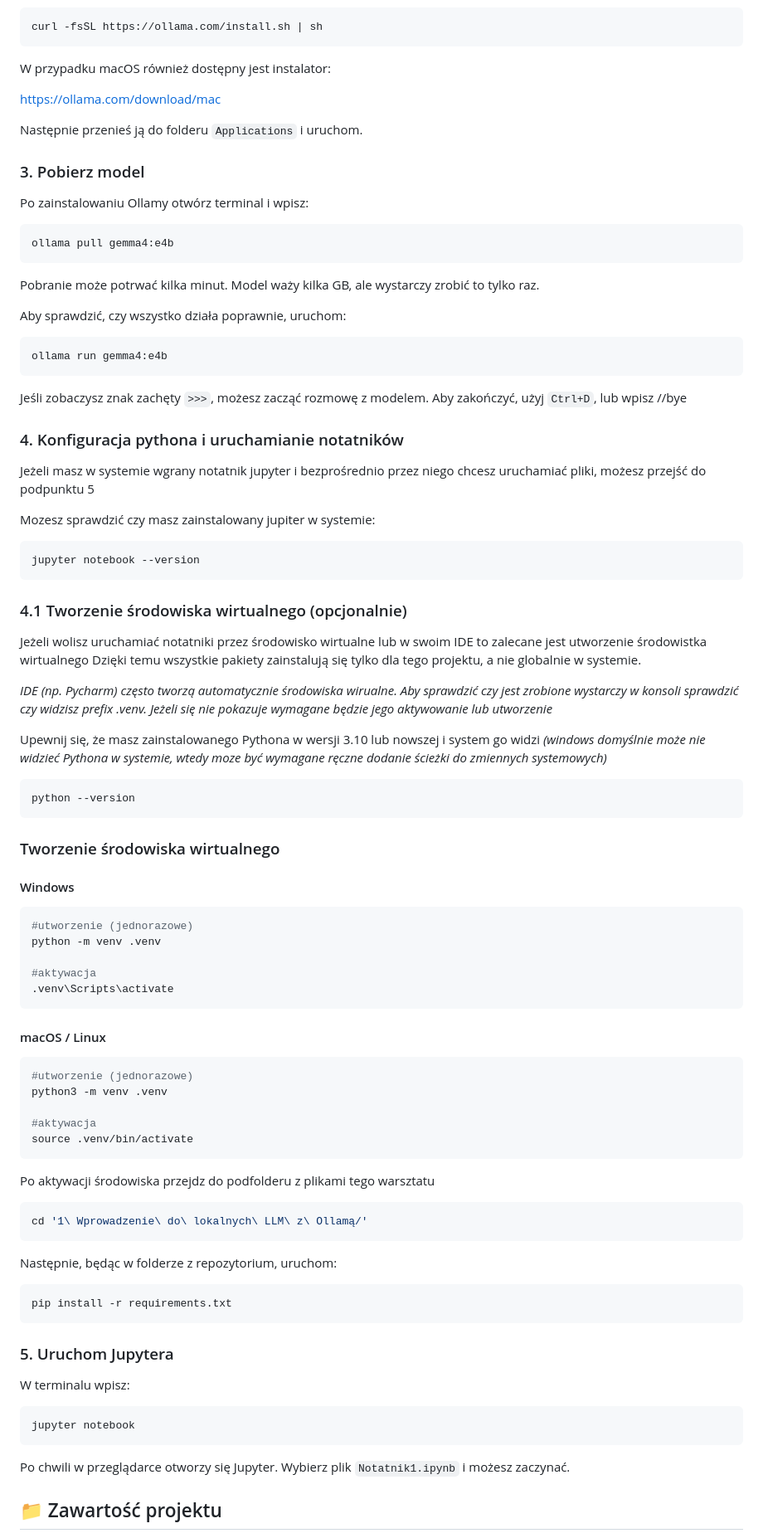
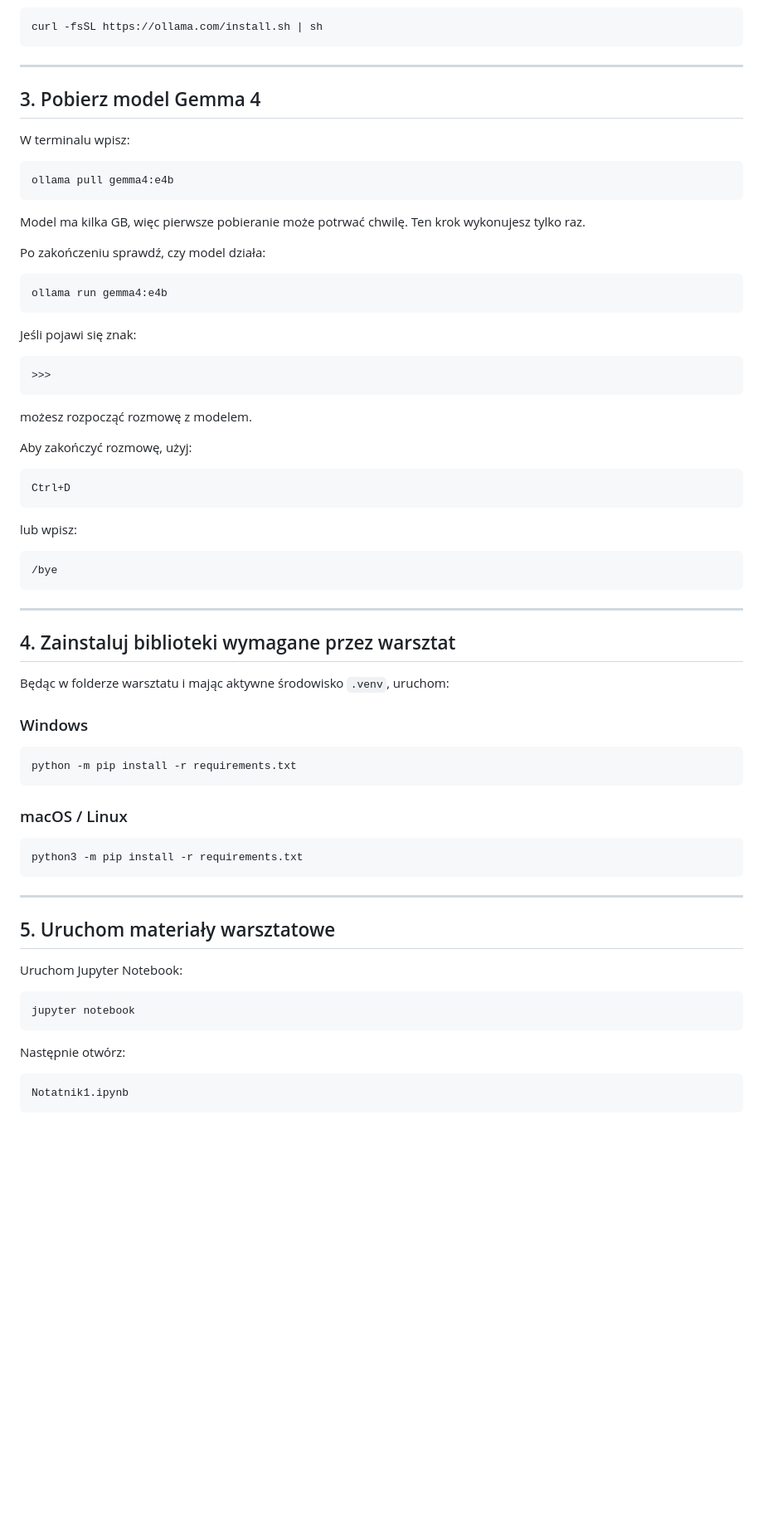
Before and after one commit to AIpakaCharlie/workshops, a Markdown page: 1 Wprowadzenie do lokalnych LLM z Ollamą/README.md, the part around one of its changes. Shown at 83% size. Drawn GitHub-style; blank space fills up the shorter version.

````diff
--- a/1 Wprowadzenie do lokalnych LLM z Ollamą/README.md
+++ b/1 Wprowadzenie do lokalnych LLM z Ollamą/README.md
@@ -71,94 +91,75 @@ W terminalu uruchom:
 curl -fsSL https://ollama.com/install.sh | sh
 ```
 
-W przypadku macOS również dostępny jest instalator:
+---
 
-[https://ollama.com/download/mac](https://ollama.com/download/mac)
+## 3. Pobierz model Gemma 4
 
-Następnie przenieś ją do folderu `Applications` i uruchom.
-
-### 3. Pobierz model
-
-Po zainstalowaniu Ollamy otwórz terminal i wpisz:
+W terminalu wpisz:
 
 ```bash
 ollama pull gemma4:e4b
 ```
 
-Pobranie może potrwać kilka minut. Model waży kilka GB, ale wystarczy zrobić to tylko raz.
+Model ma kilka GB, więc pierwsze pobieranie może potrwać chwilę. Ten krok wykonujesz tylko raz.
 
-Aby sprawdzić, czy wszystko działa poprawnie, uruchom:
+Po zakończeniu sprawdź, czy model działa:
 
 ```bash
 ollama run gemma4:e4b
 ```
 
-Jeśli zobaczysz znak zachęty `>>>`, możesz zacząć rozmowę z modelem. Aby zakończyć, użyj `Ctrl+D`, lub wpisz //bye
+Jeśli pojawi się znak:
 
-### 4. Konfiguracja pythona i uruchamianie notatników
-Jeżeli masz w systemie wgrany notatnik jupyter i bezprośrednio przez niego chcesz uruchamiać pliki, możesz przejść do podpunktu 5
-
-Mozesz sprawdzić czy masz zainstalowany jupiter w systemie:
-```
-jupyter notebook --version
+```text
+>>>
 ```
 
-### 4.1 Tworzenie środowiska wirtualnego (opcjonalnie)
-Jeżeli wolisz uruchamiać notatniki przez środowisko wirtualne lub w swoim IDE to zalecane jest  utworzenie środowistka wirtualnego
-Dzięki temu wszystkie pakiety zainstalują się tylko dla tego projektu, a nie globalnie w systemie.
+możesz rozpocząć rozmowę z modelem.
 
-*IDE (np. Pycharm) często tworzą automatycznie środowiska wirualne. Aby sprawdzić czy jest zrobione wystarczy w konsoli sprawdzić czy widzisz prefix .venv. Jeżeli się nie pokazuje wymagane będzie jego aktywowanie lub utworzenie*
+Aby zakończyć rozmowę, użyj:
 
+```text
+Ctrl+D
+```
 
-Upewnij się, że masz zainstalowanego Pythona w wersji 3.10 lub nowszej i system go widzi
-*(windows domyślnie może nie widzieć Pythona w systemie, wtedy moze być wymagane ręczne dodanie ścieżki do zmiennych systemowych)*
+lub wpisz:
+
+```text
+/bye
+```
+
+---
+
+## 4. Zainstaluj biblioteki wymagane przez warsztat
+
+Będąc w folderze warsztatu i mając aktywne środowisko `.venv`, uruchom:
+
+### Windows
+
+```powershell
+python -m pip install -r requirements.txt
+```
+
+### macOS / Linux
 
 ```bash
-python --version
+python3 -m pip install -r requirements.txt
 ```
 
-### Tworzenie środowiska wirtualnego
+---
 
-#### Windows
+## 5. Uruchom materiały warsztatowe
 
-```bash
-#utworzenie (jednorazowe)
-python -m venv .venv
-
-#aktywacja
-.venv\Scripts\activate
-```
-
-#### macOS / Linux
-
-```bash
-#utworzenie (jednorazowe)
-python3 -m venv .venv
-
-#aktywacja
-source .venv/bin/activate
-```
-
-Po aktywacji środowiska przejdz do podfolderu z plikami tego warsztatu
-
-```bash
-cd '1\ Wprowadzenie\ do\ lokalnych\ LLM\ z\ Ollamą/'
-```
-Następnie, będąc w folderze z repozytorium, uruchom:
-
-```bash
-pip install -r requirements.txt
-```
-
-### 5. Uruchom Jupytera
-
-W terminalu wpisz:
+Uruchom Jupyter Notebook:
 
 ```bash
 jupyter notebook
 ```
 
-Po chwili w przeglądarce otworzy się Jupyter. Wybierz plik `Notatnik1.ipynb` i możesz zaczynać.
+Następnie otwórz:
 
-## 📁 Zawartość projektu
+```text
+Notatnik1.ipynb
+```
 
````
Also changed, not shown: other parts of 1 Wprowadzenie do lokalnych LLM z Ollamą/README.md (+127 -44 lines), 0 Instalacja Pythona/README.md (added, +265 -0 lines).
